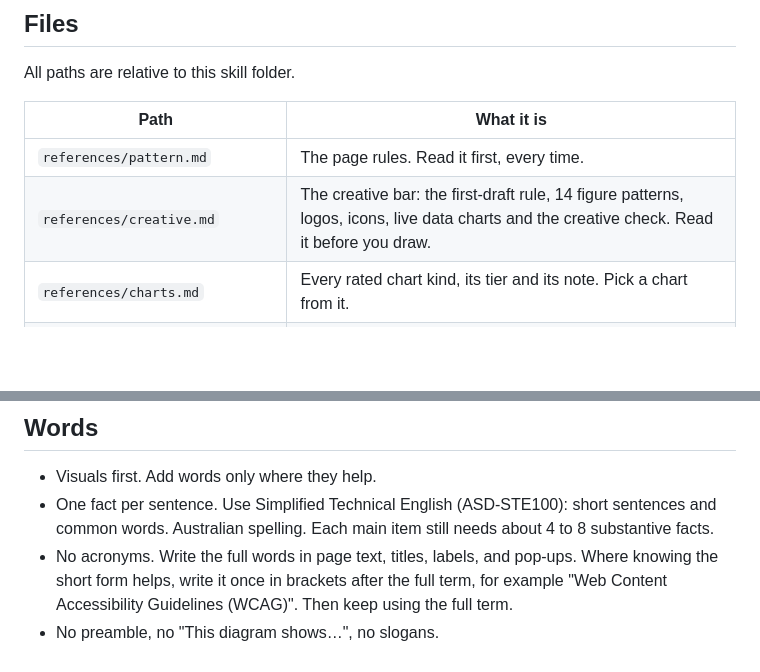
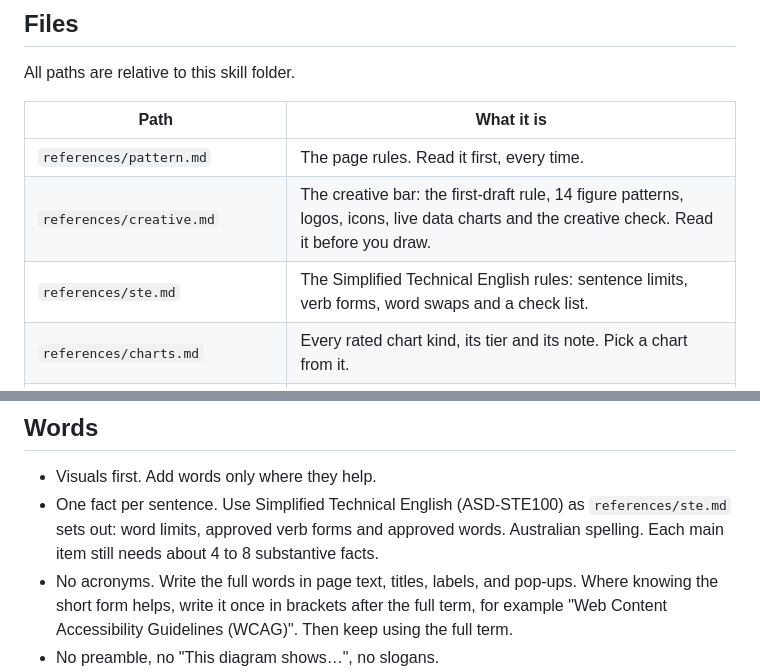
Before and after one commit to arcforgelabs/themes, a Markdown page: explainer/SKILL.md, 2 parts joined by grey strips. GitHub-like rendering; blank space fills up the shorter version.

```diff
--- a/explainer/SKILL.md
+++ b/explainer/SKILL.md
@@ -26,6 +26,7 @@ All paths are relative to this skill folder.
 | --- | --- |
 | `references/pattern.md` | The page rules. Read it first, every time. |
 | `references/creative.md` | The creative bar: the first-draft rule, 14 figure patterns, logos, icons, live data charts and the creative check. Read it before you draw. |
+| `references/ste.md` | The Simplified Technical English rules: sentence limits, verb forms, word swaps and a check list. |
 | `references/charts.md` | Every rated chart kind, its tier and its note. Pick a chart from it. |
 | `references/chart-lab.html` | Chart Lab: every rated chart kind drawn on one subject. Copy a hand-drawn vector graphic from it when `kit/charts.js` has no renderer. |
 | `kit/tokens.css` | The token contract, with the Arc Forge values (the fallback theme), light and dark, and the diagram colour key. |
@@ -113,7 +114,7 @@ The source page is the same everywhere. Only the delivery changes.
 ## Words
 
 - Visuals first. Add words only where they help.
-- One fact per sentence. Use Simplified Technical English (ASD-STE100): short sentences and common words. Australian spelling. Each main item still needs about 4 to 8 substantive facts.
+- One fact per sentence. Use Simplified Technical English (ASD-STE100) as `references/ste.md` sets out: word limits, approved verb forms and approved words. Australian spelling. Each main item still needs about 4 to 8 substantive facts.
 - No acronyms. Write the full words in page text, titles, labels, and pop-ups. Where knowing the short form helps, write it once in brackets after the full term, for example "Web Content Accessibility Guidelines (WCAG)". Then keep using the full term.
 - No preamble, no "This diagram shows…", no slogans.
 - No project chatter, internal ids or customer data on a page. Each page stands alone.
```
Also changed, not shown: explainer/references/pattern.md (+1 -1 lines), explainer/references/ste.md (added, +62 -0 lines).
